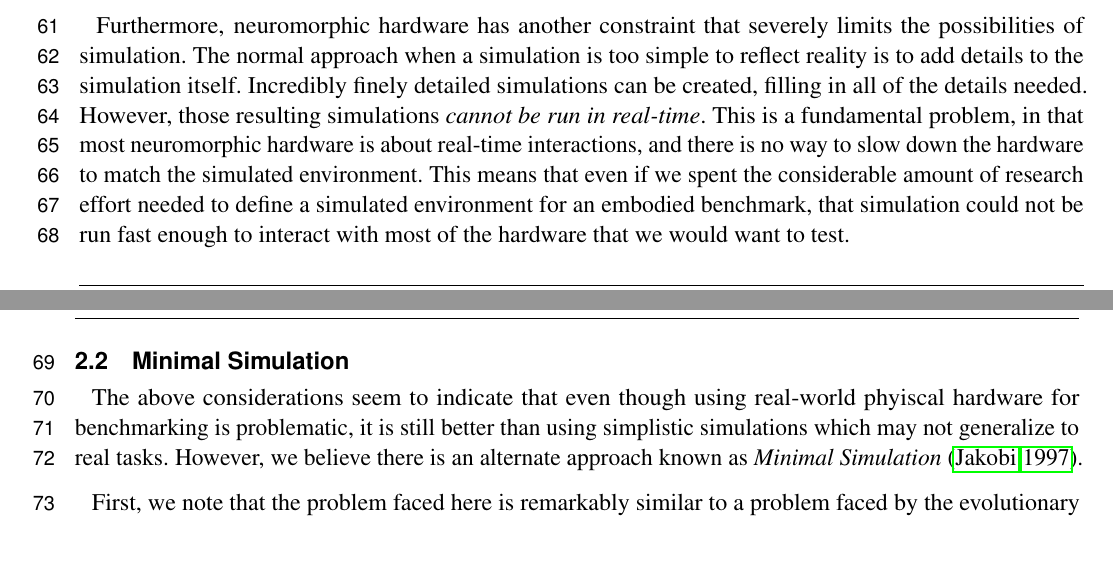
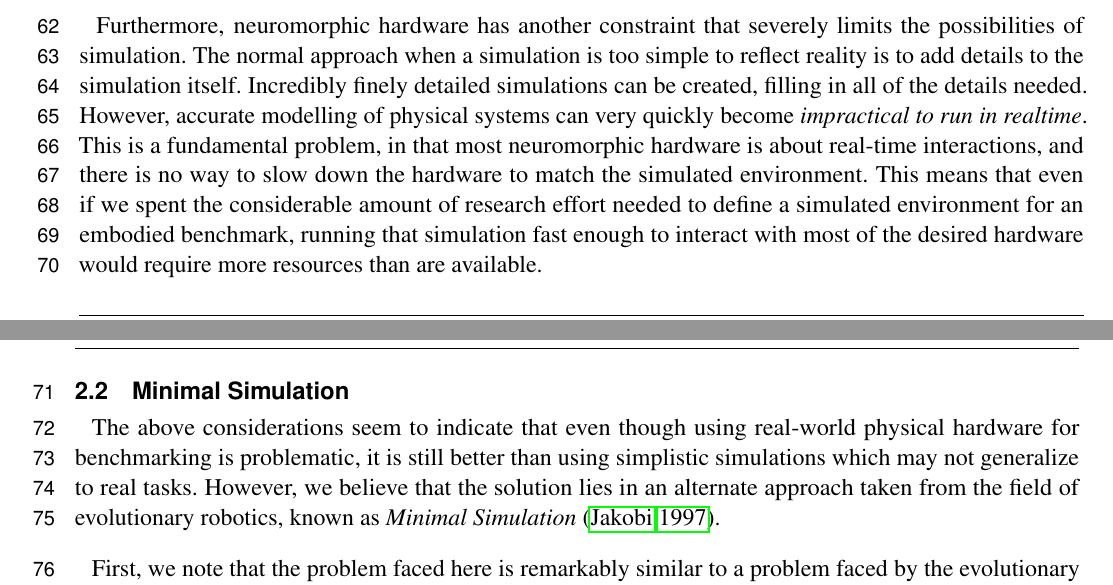
Before and after one commit to tcstewar/2015-Embodied_Benchmarks, a LaTeX document (paper/paper.tex): two parts of pages 2 and 3 of 8, joined at a grey line, cut so that both start at the same text, the shorter picture padded with empty space. Compiled offline with pdfLaTeX.

Commit message:
starting on Travis' suggested fixes

```diff
--- a/paper/paper.tex
+++ b/paper/paper.tex
@@ -178,21 +179,23 @@ Furthermore, neuromorphic hardware has another constraint that severely limits
 the possibilities of simulation.  The normal approach when a simulation is
 too simple to reflect reality is to add details to the simulation itself.
 Incredibly finely detailed simulations can be created, filling in all of the
-details needed.  However, those resulting simulations \emph{cannot be run
-in real-time}.  This is a fundamental problem, in that most neuromorphic
+details needed.  However, accurate modelling of physical systems can very quickly
+become \emph{impractical to run in realtime}.
+This is a fundamental problem, in that most neuromorphic
 hardware is about real-time interactions, and there is no way to slow down
 the hardware to match the simulated environment.  This means that even if
 we spent the considerable amount of research effort needed to define a
-simulated environment for an embodied benchmark, that simulation could not
-be run fast enough to interact with most of the hardware that we would want
-to test.
+simulated environment for an embodied benchmark, running that simulation
+fast enough to interact with most of the desired hardware would require more
+resources than are available.
 
 \subsection{Minimal Simulation}
 
 The above considerations seem to indicate that even though using real-world
-phyiscal hardware for benchmarking is problematic, it is still better than
+physical hardware for benchmarking is problematic, it is still better than
 using simplistic simulations which may not generalize to real tasks.  However,
-we believe there is an alternate approach known as \emph{Minimal Simulation}
+we believe that the solution lies in an alternate approach taken from the
+field of evolutionary robotics, known as \emph{Minimal Simulation}
 (\citealt{Jakobi97evolutionaryrobotics}).
 
 First, we note that the problem faced here is remarkably similar to a problem
```
Also changed, not shown: paper/paper.tex (5 more changed lines).
